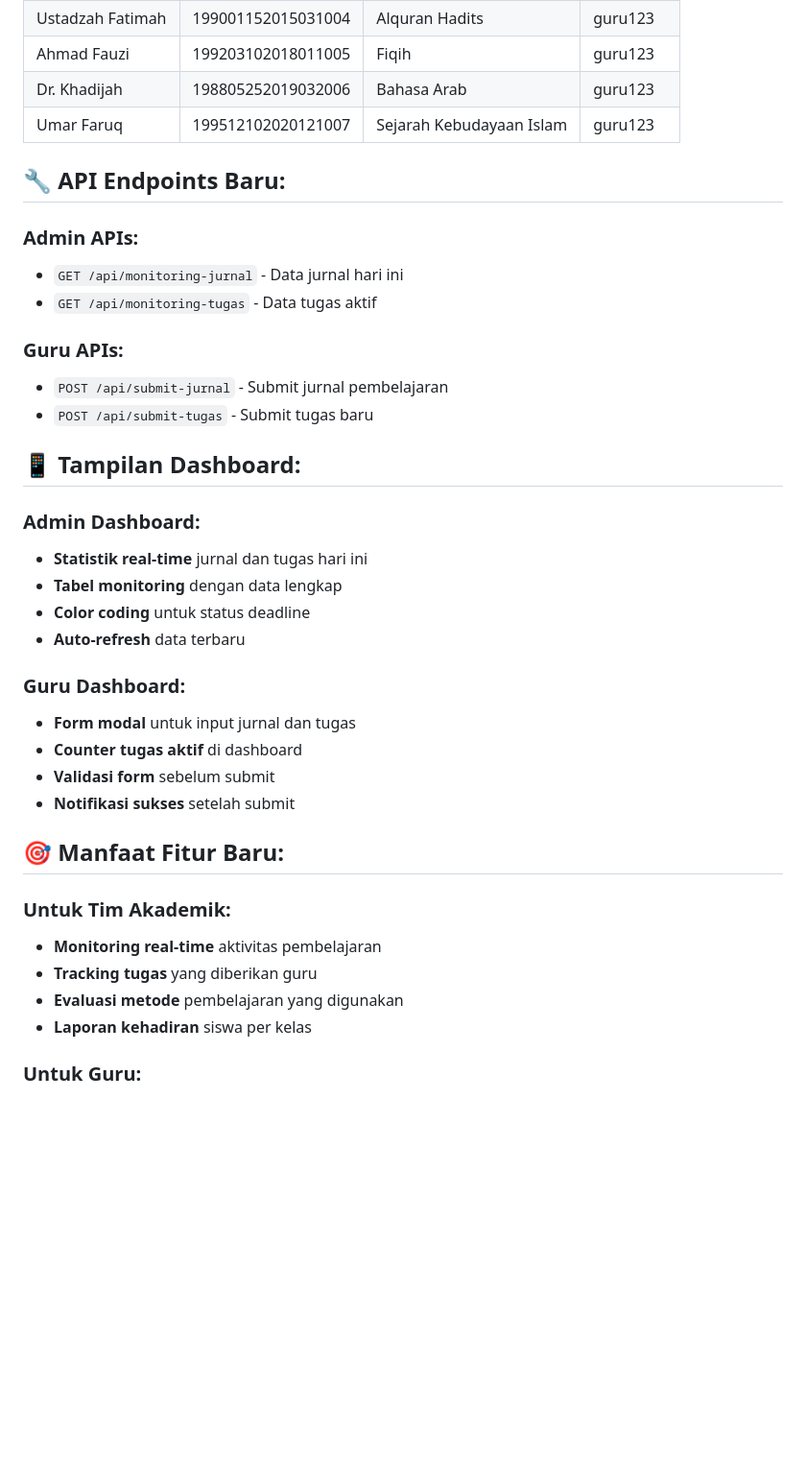
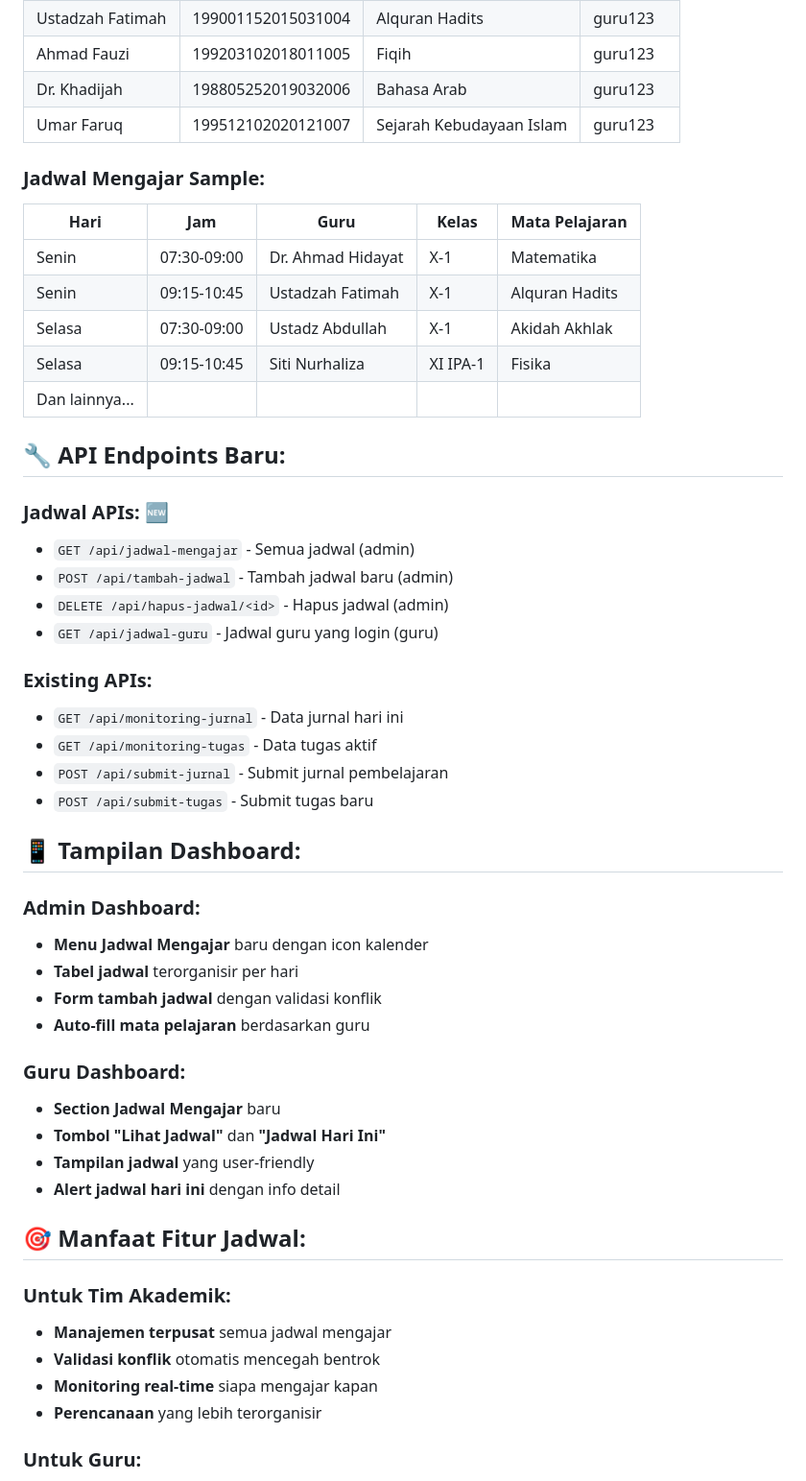
Before and after one commit to Sandi070/sistem-kontrol-guru-manick, a Markdown page: FITUR_BARU.md, the part around one of its changes. Shown at 96% size. GitHub-like rendering; blank space fills up the shorter version.

```diff
--- a/FITUR_BARU.md
+++ b/FITUR_BARU.md
@@ -104,36 +123,49 @@
 | Dr. Khadijah | 198805252019032006 | Bahasa Arab | guru123 |
 | Umar Faruq | 199512102020121007 | Sejarah Kebudayaan Islam | guru123 |
 
+### **Jadwal Mengajar Sample:**
+| Hari | Jam | Guru | Kelas | Mata Pelajaran |
+|------|-----|------|-------|----------------|
+| Senin | 07:30-09:00 | Dr. Ahmad Hidayat | X-1 | Matematika |
+| Senin | 09:15-10:45 | Ustadzah Fatimah | X-1 | Alquran Hadits |
+| Selasa | 07:30-09:00 | Ustadz Abdullah | X-1 | Akidah Akhlak |
+| Selasa | 09:15-10:45 | Siti Nurhaliza | XI IPA-1 | Fisika |
+| Dan lainnya... |
+
 ## 🔧 **API Endpoints Baru:**
 
-### Admin APIs:
+### Jadwal APIs: 🆕
+- `GET /api/jadwal-mengajar` - Semua jadwal (admin)
+- `POST /api/tambah-jadwal` - Tambah jadwal baru (admin)
+- `DELETE /api/hapus-jadwal/<id>` - Hapus jadwal (admin)
+- `GET /api/jadwal-guru` - Jadwal guru yang login (guru)
+
+### Existing APIs:
 - `GET /api/monitoring-jurnal` - Data jurnal hari ini
 - `GET /api/monitoring-tugas` - Data tugas aktif
-
-### Guru APIs:
 - `POST /api/submit-jurnal` - Submit jurnal pembelajaran
 - `POST /api/submit-tugas` - Submit tugas baru
 
 ## 📱 **Tampilan Dashboard:**
 
 ### **Admin Dashboard:**
-- **Statistik real-time** jurnal dan tugas hari ini
-- **Tabel monitoring** dengan data lengkap
-- **Color coding** untuk status deadline
-- **Auto-refresh** data terbaru
+- **Menu Jadwal Mengajar** baru dengan icon kalender
+- **Tabel jadwal** terorganisir per hari
+- **Form tambah jadwal** dengan validasi konflik
+- **Auto-fill mata pelajaran** berdasarkan guru
 
 ### **Guru Dashboard:**
-- **Form modal** untuk input jurnal dan tugas
-- **Counter tugas aktif** di dashboard
-- **Validasi form** sebelum submit
-- **Notifikasi sukses** setelah submit
+- **Section Jadwal Mengajar** baru
+- **Tombol "Lihat Jadwal"** dan **"Jadwal Hari Ini"**
+- **Tampilan jadwal** yang user-friendly
+- **Alert jadwal hari ini** dengan info detail
 
-## 🎯 **Manfaat Fitur Baru:**
+## 🎯 **Manfaat Fitur Jadwal:**
 
 ### **Untuk Tim Akademik:**
-- **Monitoring real-time** aktivitas pembelajaran
-- **Tracking tugas** yang diberikan guru
-- **Evaluasi metode** pembelajaran yang digunakan
-- **Laporan kehadiran** siswa per kelas
+- **Manajemen terpusat** semua jadwal mengajar
+- **Validasi konflik** otomatis mencegah bentrok
+- **Monitoring real-time** siapa mengajar kapan
+- **Perencanaan** yang lebih terorganisir
 
 ### **Untuk Guru:**
```
Also changed, not shown: other parts of FITUR_BARU.md (+66 -34 lines).
